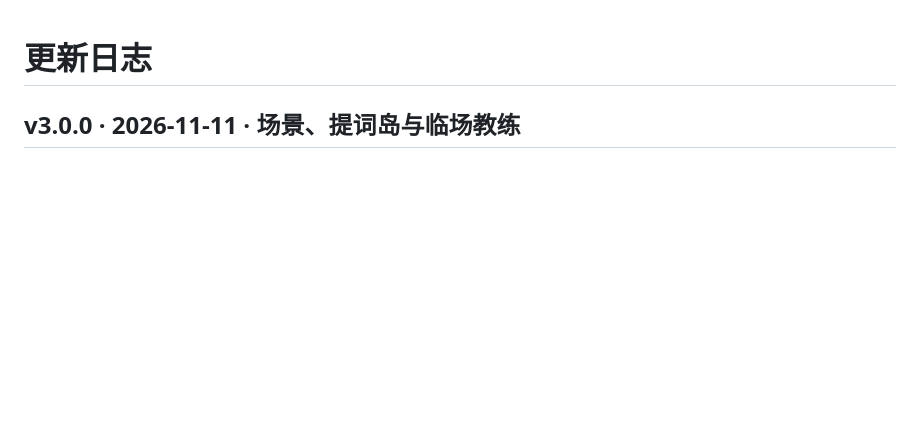
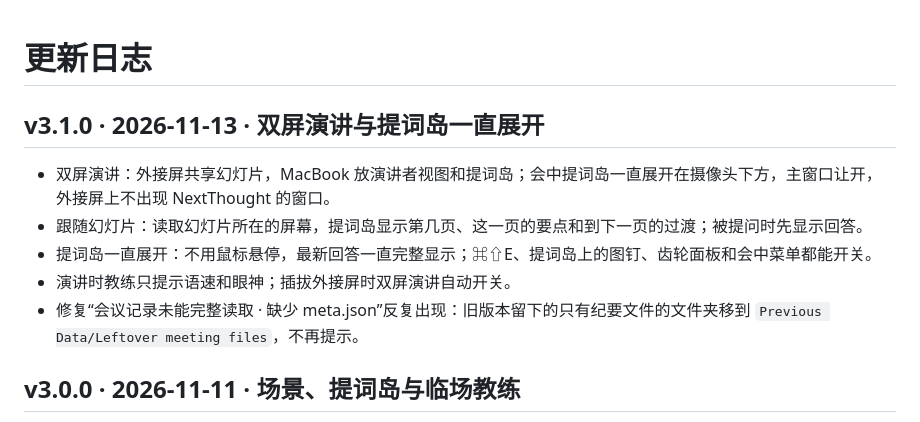
Before and after one commit to OmnixSI/NextThought, a Markdown page: CHANGELOG.md, the part around the change. Rendered like a GitHub page; blank space fills up the shorter version.

```diff
--- a/CHANGELOG.md
+++ b/CHANGELOG.md
@@ -1,4 +1,12 @@
 # 更新日志
+
+## v3.1.0 · 2026-11-13 · 双屏演讲与提词岛一直展开
+
+- 双屏演讲：外接屏共享幻灯片，MacBook 放演讲者视图和提词岛；会中提词岛一直展开在摄像头下方，主窗口让开，外接屏上不出现 NextThought 的窗口。
+- 跟随幻灯片：读取幻灯片所在的屏幕，提词岛显示第几页、这一页的要点和到下一页的过渡；被提问时先显示回答。
+- 提词岛一直展开：不用鼠标悬停，最新回答一直完整显示；⌘⇧E、提词岛上的图钉、齿轮面板和会中菜单都能开关。
+- 演讲时教练只提示语速和眼神；插拔外接屏时双屏演讲自动开关。
+- 修复“会议记录未能完整读取 · 缺少 meta.json”反复出现：旧版本留下的只有纪要文件的文件夹移到 `Previous Data/Leftover meeting files`，不再提示。
 
 ## v3.0.0 · 2026-11-11 · 场景、提词岛与临场教练
 
```
Also changed, not shown: README.md (+7 -0 lines), docs/releases/v3.1.0.md (added, +25 -0 lines), docs/screenshots/v3/island-slide.png (added), 15 other files.
